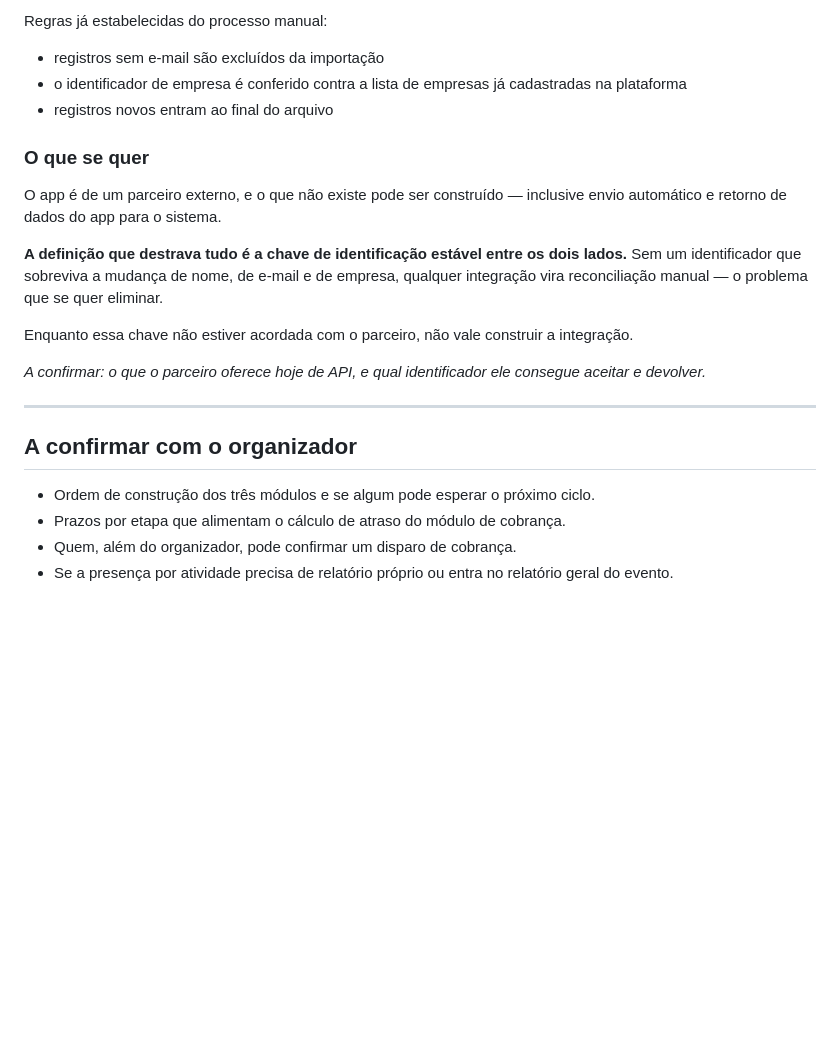
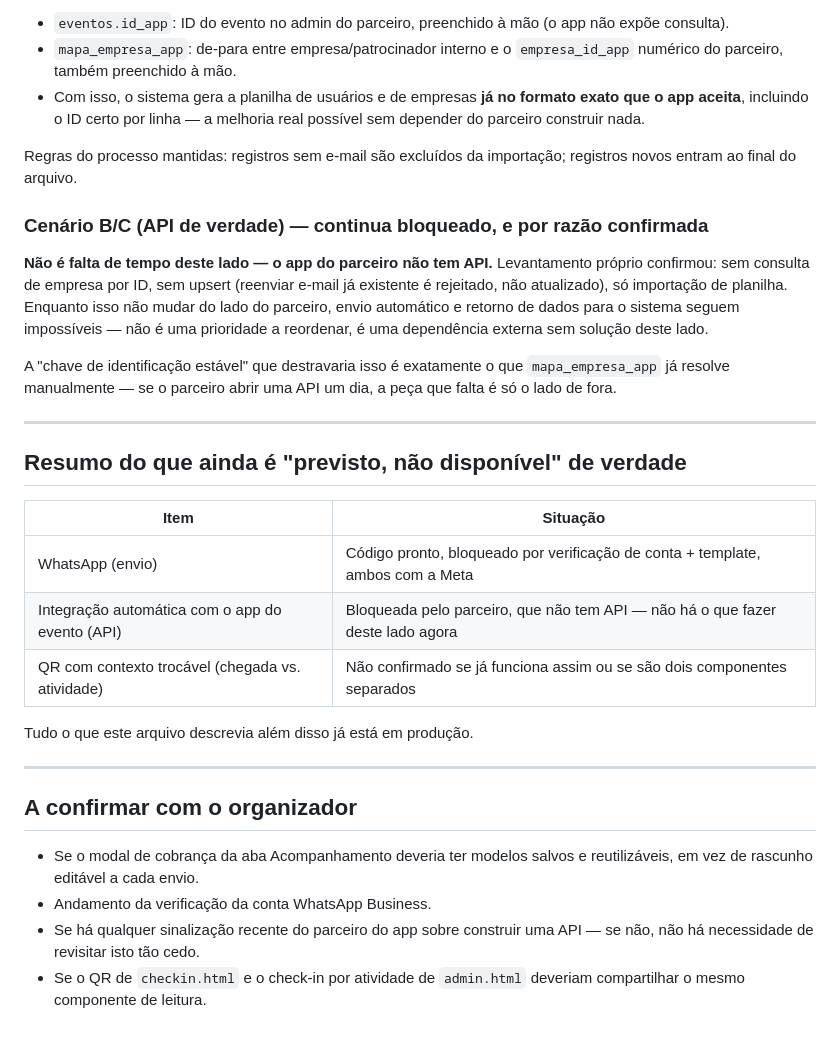
Before and after one commit to gerardocarvalhogp-prog/ciocerrado_gestao, a Markdown page: gestao/docs/60-modulos-previstos.md, the part around one of its changes. Rendered like a GitHub page; blank space fills up the shorter version.

```diff
--- a/gestao/docs/60-modulos-previstos.md
+++ b/gestao/docs/60-modulos-previstos.md
@@ -88,32 +77,48 @@ importados manualmente no app.
 
-Regras já estabelecidas do processo manual:
-- registros sem e-mail são excluídos da importação
-- o identificador de empresa é conferido contra a lista de empresas já
-  cadastradas na plataforma
-- registros novos entram ao final do arquivo
+- `eventos.id_app`: ID do evento no admin do parceiro, preenchido à mão (o
+  app não expõe consulta).
+- `mapa_empresa_app`: de-para entre empresa/patrocinador interno e o
+  `empresa_id_app` numérico do parceiro, também preenchido à mão.
+- Com isso, o sistema gera a planilha de usuários e de empresas **já no
+  formato exato que o app aceita**, incluindo o ID certo por linha — a
+  melhoria real possível sem depender do parceiro construir nada.
 
-### O que se quer
+Regras do processo mantidas: registros sem e-mail são excluídos da
+importação; registros novos entram ao final do arquivo.
 
-O app é de um parceiro externo, e o que não existe pode ser construído —
-inclusive envio automático e retorno de dados do app para o sistema.
+### Cenário B/C (API de verdade) — continua bloqueado, e por razão confirmada
 
-**A definição que destrava tudo é a chave de identificação estável entre os dois
-lados.** Sem um identificador que sobreviva a mudança de nome, de e-mail e de
-empresa, qualquer integração vira reconciliação manual — o problema que se quer
-eliminar.
+**Não é falta de tempo deste lado — o app do parceiro não tem API.**
+Levantamento próprio confirmou: sem consulta de empresa por ID, sem upsert
+(reenviar e-mail já existente é rejeitado, não atualizado), só importação de
+planilha. Enquanto isso não mudar do lado do parceiro, envio automático e
+retorno de dados para o sistema seguem impossíveis — não é uma prioridade a
+reordenar, é uma dependência externa sem solução deste lado.
 
-Enquanto essa chave não estiver acordada com o parceiro, não vale construir a
-integração.
+A "chave de identificação estável" que destravaria isso é exatamente o que
+`mapa_empresa_app` já resolve manualmente — se o parceiro abrir uma API um
+dia, a peça que falta é só o lado de fora.
 
-*A confirmar: o que o parceiro oferece hoje de API, e qual identificador ele
-consegue aceitar e devolver.*
+---
+
+## Resumo do que ainda é "previsto, não disponível" de verdade
+
+| Item | Situação |
+|---|---|
+| WhatsApp (envio) | Código pronto, bloqueado por verificação de conta + template, ambos com a Meta |
+| Integração automática com o app do evento (API) | Bloqueada pelo parceiro, que não tem API — não há o que fazer deste lado agora |
+| QR com contexto trocável (chegada vs. atividade) | Não confirmado se já funciona assim ou se são dois componentes separados |
+
+Tudo o que este arquivo descrevia além disso já está em produção.
 
 ---
 
 ## A confirmar com o organizador
 
-- Ordem de construção dos três módulos e se algum pode esperar o próximo ciclo.
-- Prazos por etapa que alimentam o cálculo de atraso do módulo de cobrança.
-- Quem, além do organizador, pode confirmar um disparo de cobrança.
-- Se a presença por atividade precisa de relatório próprio ou entra no relatório
-  geral do evento.
+- Se o modal de cobrança da aba Acompanhamento deveria ter modelos salvos e
+  reutilizáveis, em vez de rascunho editável a cada envio.
+- Andamento da verificação da conta WhatsApp Business.
+- Se há qualquer sinalização recente do parceiro do app sobre construir uma
+  API — se não, não há necessidade de revisitar isto tão cedo.
+- Se o QR de `checkin.html` e o check-in por atividade de `admin.html`
+  deveriam compartilhar o mesmo componente de leitura.
```
Also changed, not shown: other parts of gestao/docs/60-modulos-previstos.md (+51 -62 lines).
